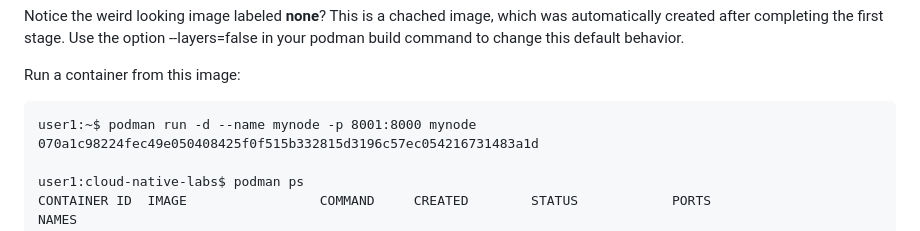
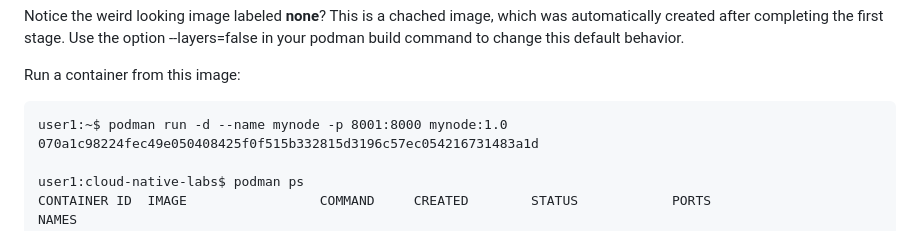
Before and after one commit to IBM/csm-dach-cloud-native-labs, a Markdown page: day-1/advanced/advanced.md, the part around the change. GitHub-like rendering.

````diff
--- a/day-1/advanced/advanced.md
+++ b/day-1/advanced/advanced.md
@@ -106,7 +106,7 @@ Notice the weird looking image labeled **none**? This is a chached image, which
 Run a container from this image:
 
 ```
-user1:~$ podman run -d --name mynode -p 8001:8000 mynode
+user1:~$ podman run -d --name mynode -p 8001:8000 mynode:1.0
 070a1c98224fec49e050408425f0f515b332815d3196c57ec054216731483a1d
 
 user1:cloud-native-labs$ podman ps
````
